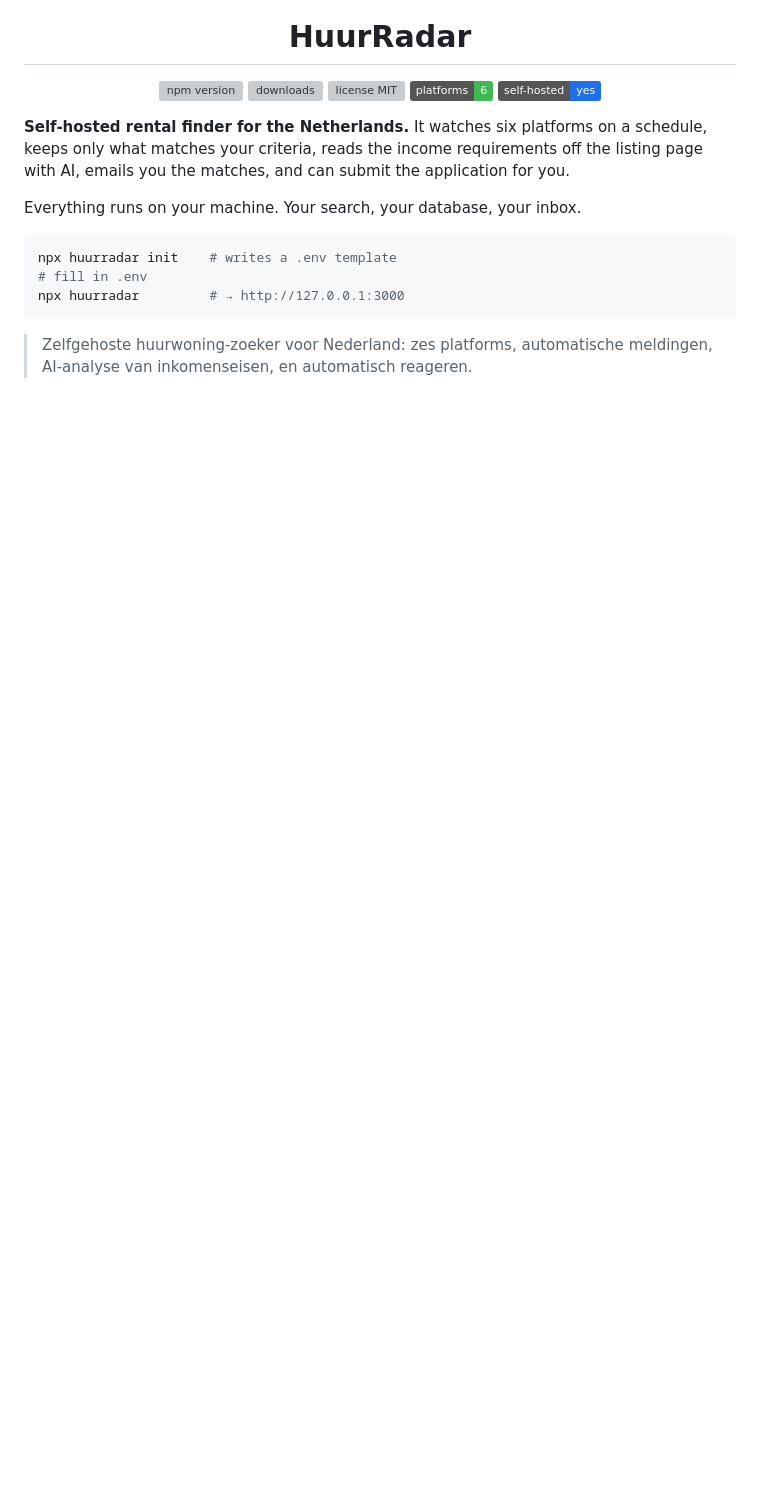
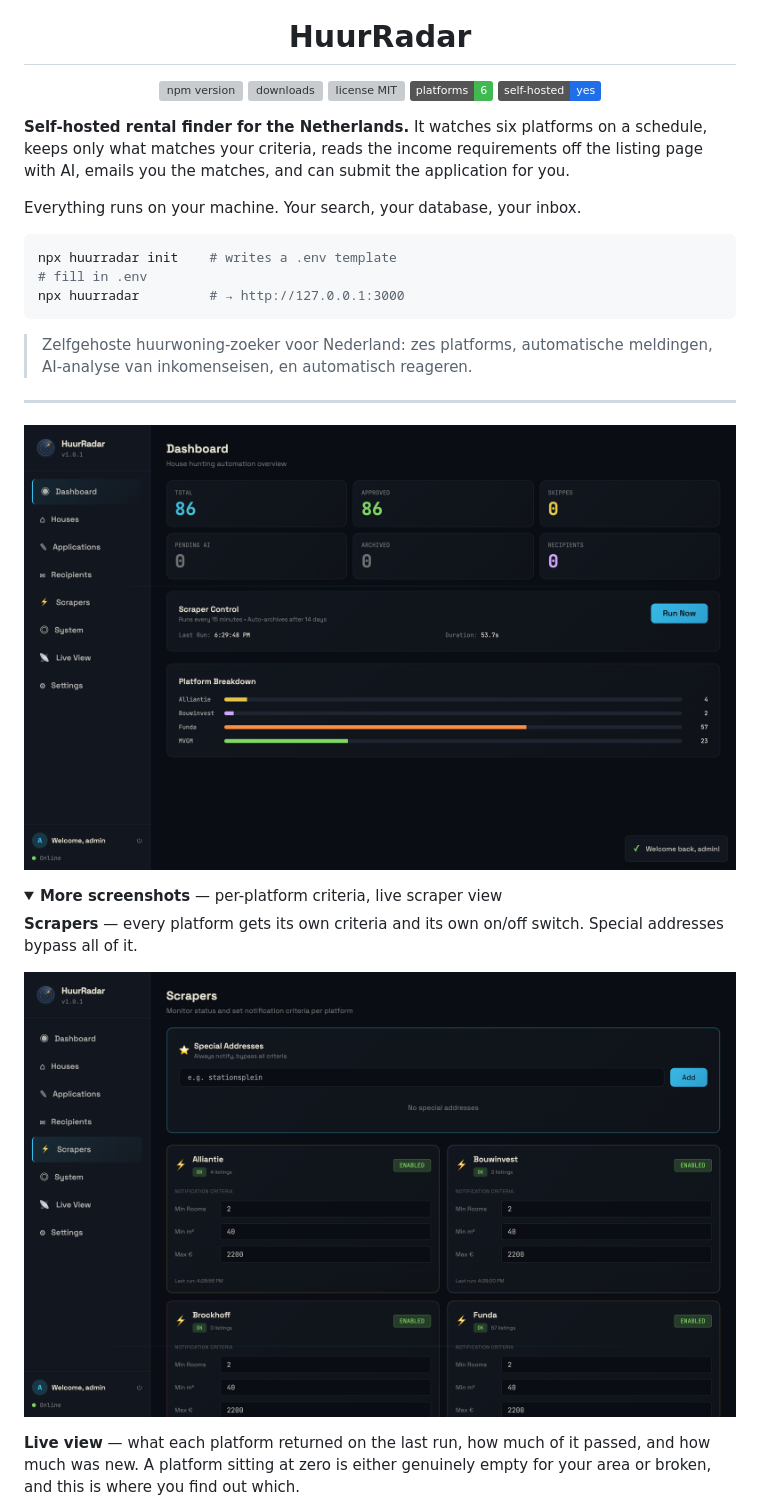
Before and after one commit to OmarNassar1127/huurradar, a Markdown page: README.md, the part around one of its changes. GitHub-like rendering; pictures changed too: docs/screenshots/dashboard.png (added), docs/screenshots/scrapers.png (added); folded sections open; badges without logos; blank space fills up the shorter version; grey boxes are pictures that could not be loaded.

```diff
--- a/README.md
+++ b/README.md
@@ -27,3 +27,20 @@ npx huurradar         # → http://127.0.0.1:3000
 
 > Zelfgehoste huurwoning-zoeker voor Nederland: zes platforms, automatische
 > meldingen, AI-analyse van inkomenseisen, en automatisch reageren.
+
+---
+
+![The dashboard](docs/screenshots/dashboard.png)
+
+<details>
+<summary><b>More screenshots</b> — per-platform criteria, live scraper view</summary>
+
+**Scrapers** — every platform gets its own criteria and its own on/off switch.
+Special addresses bypass all of it.
+
+![Per-platform scraper settings](docs/screenshots/scrapers.png)
+
+**Live view** — what each platform returned on the last run, how much of it
+passed, and how much was new. A platform sitting at zero is either genuinely
+empty for your area or broken, and this is where you find out which.
+
```
Also changed, not shown: other parts of README.md (+3 -0 lines), ARCHITECTURE.md (added, +202 -0 lines), CHANGELOG.md (added, +36 -0 lines), CONTRIBUTING.md (added, +101 -0 lines), SECURITY.md (added, +38 -0 lines), docs/screenshots/live-view.png (added), 4 other files.
